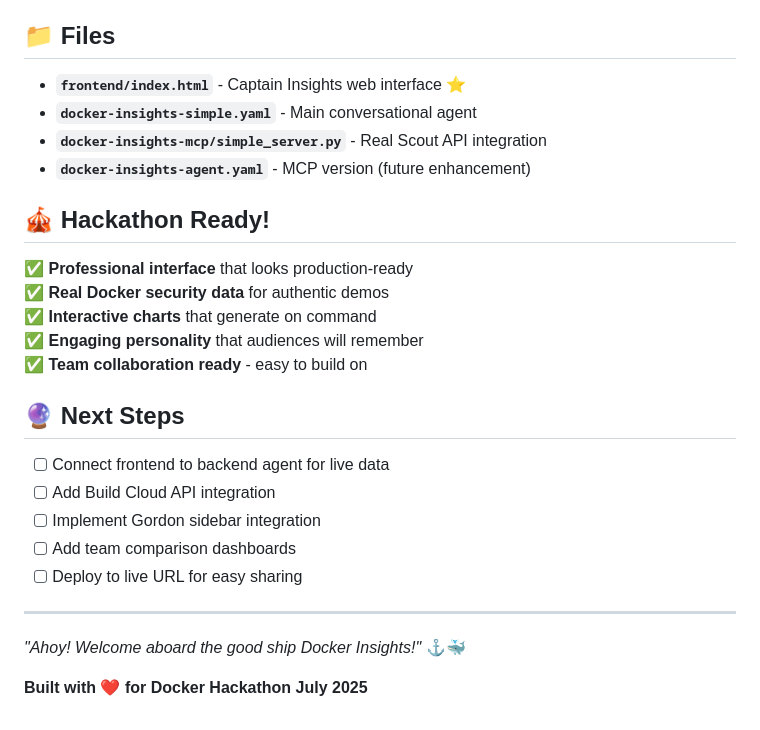
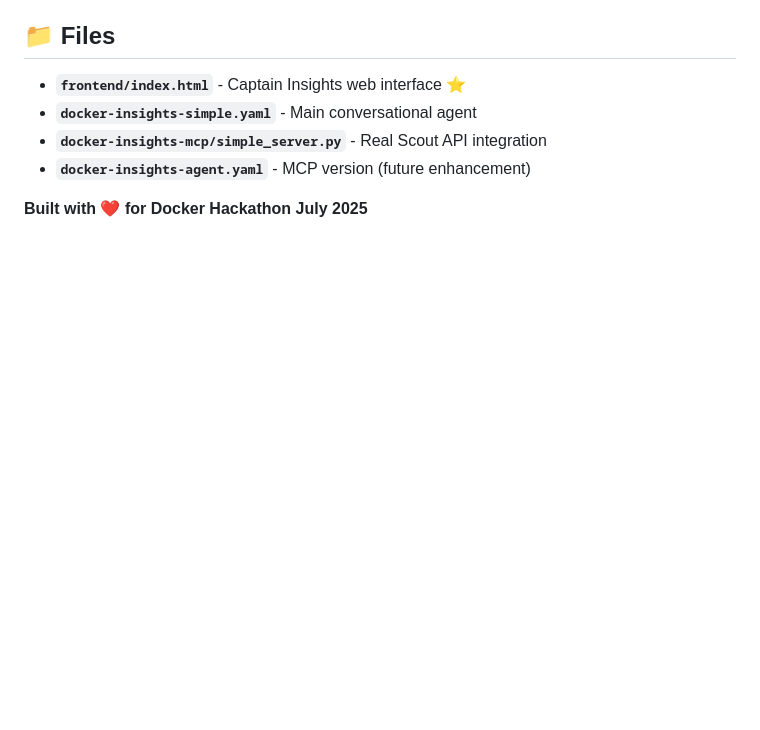
Before and after one commit to etugarinova/docker-insights-agent, a Markdown page: README.md, the part around the change. Drawn GitHub-style; blank space fills up the shorter version.

```diff
--- a/README.md
+++ b/README.md
@@ -67,21 +67,5 @@
 - **`docker-insights-mcp/simple_server.py`** - Real Scout API integration
 - **`docker-insights-agent.yaml`** - MCP version (future enhancement)
 
-## 🎪 Hackathon Ready!
-✅ **Professional interface** that looks production-ready
-✅ **Real Docker security data** for authentic demos
-✅ **Interactive charts** that generate on command
-✅ **Engaging personality** that audiences will remember
-✅ **Team collaboration ready** - easy to build on
-
-## 🔮 Next Steps
-- [ ] Connect frontend to backend agent for live data
-- [ ] Add Build Cloud API integration
-- [ ] Implement Gordon sidebar integration
-- [ ] Add team comparison dashboards
-- [ ] Deploy to live URL for easy sharing
-
----
-*"Ahoy! Welcome aboard the good ship Docker Insights!"* ⚓🐳
 
 **Built with ❤️ for Docker Hackathon July 2025**
```
